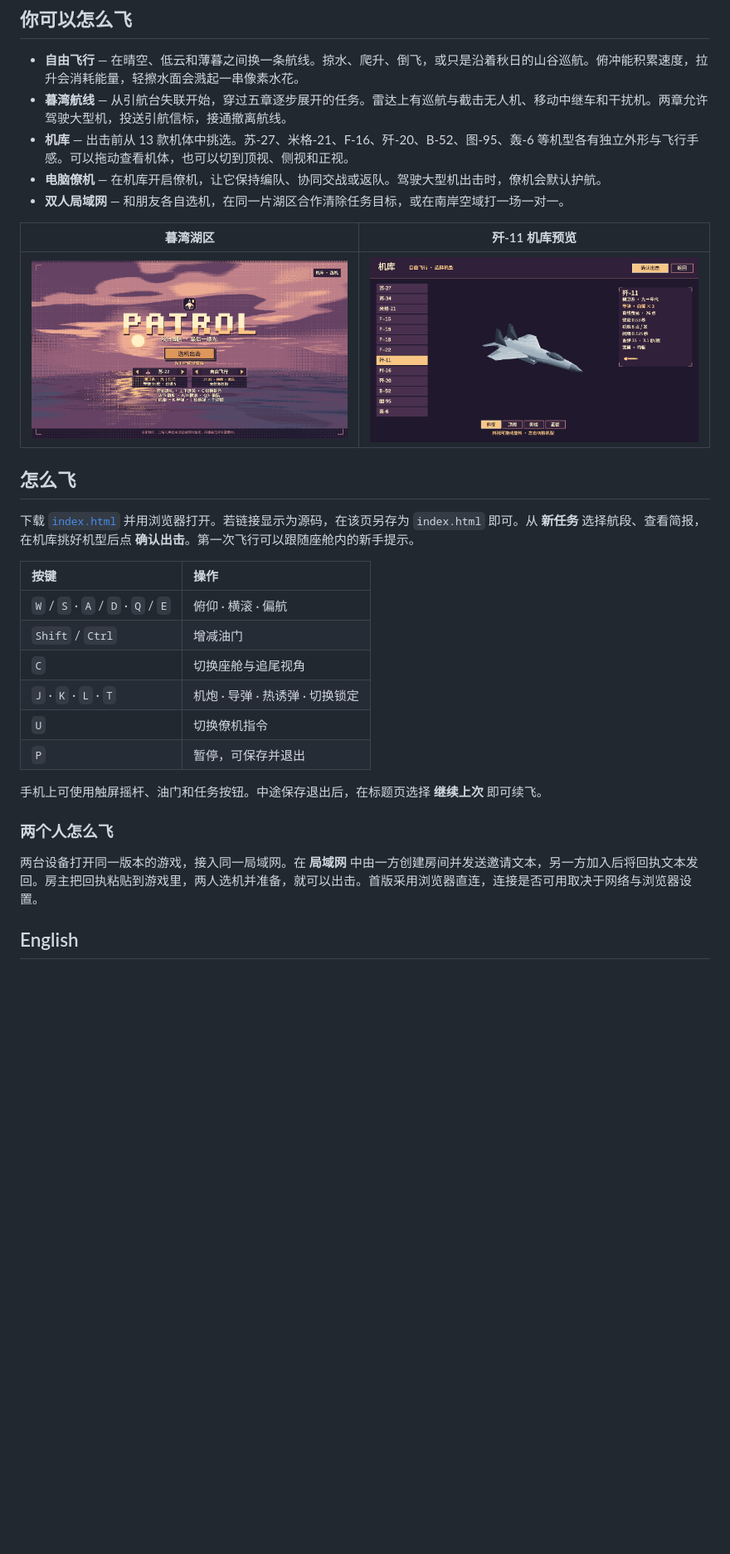
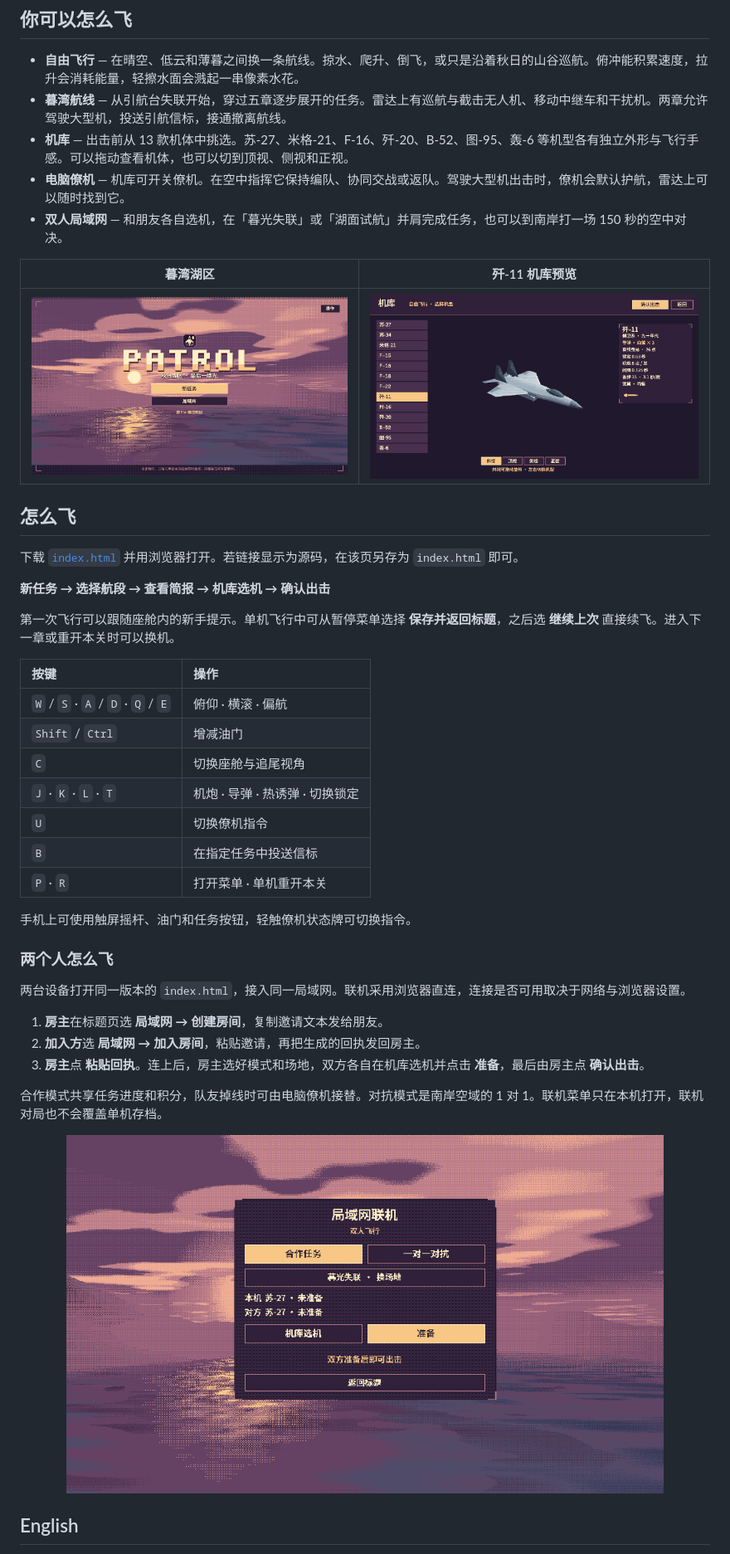
Before and after one commit to Laser1209/patrol, a Markdown page: README.md, the part around one of its changes. Shown at 83% size. GitHub-like rendering; pictures changed too: docs/media/lan-room.png (added), docs/media/title.png; blank space fills up the shorter version.

Commit message:
docs: refresh PATROL flight and LAN guide

```diff
--- a/README.md
+++ b/README.md
@@ -23,8 +25,8 @@
 - **自由飞行** — 在晴空、低云和薄暮之间换一条航线。掠水、爬升、倒飞，或只是沿着秋日的山谷巡航。俯冲能积累速度，拉升会消耗能量，轻擦水面会溅起一串像素水花。
 - **暮湾航线** — 从引航台失联开始，穿过五章逐步展开的任务。雷达上有巡航与截击无人机、移动中继车和干扰机。两章允许驾驶大型机，投送引航信标，接通撤离航线。
 - **机库** — 出击前从 13 款机体中挑选。苏-27、米格-21、F-16、歼-20、B-52、图-95、轰-6 等机型各有独立外形与飞行手感。可以拖动查看机体，也可以切到顶视、侧视和正视。
-- **电脑僚机** — 在机库开启僚机，让它保持编队、协同交战或返队。驾驶大型机出击时，僚机会默认护航。
-- **双人局域网** — 和朋友各自选机，在同一片湖区合作清除任务目标，或在南岸空域打一场一对一。
+- **电脑僚机** — 机库可开关僚机。在空中指挥它保持编队、协同交战或返队。驾驶大型机出击时，僚机会默认护航，雷达上可以随时找到它。
+- **双人局域网** — 和朋友各自选机，在「暮光失联」或「湖面试航」并肩完成任务，也可以到南岸打一场 150 秒的空中对决。
 
 | 暮湾湖区 | 歼-11 机库预览 |
 | :---: | :---: |
@@ -32,7 +34,11 @@
 
 ## 怎么飞
 
-下载 [`index.html`](https://github.com/Laser1209/patrol/raw/refs/heads/main/index.html) 并用浏览器打开。若链接显示为源码，在该页另存为 `index.html` 即可。从 **新任务** 选择航段、查看简报，在机库挑好机型后点 **确认出击**。第一次飞行可以跟随座舱内的新手提示。
+下载 [`index.html`](https://github.com/Laser1209/patrol/raw/refs/heads/main/index.html) 并用浏览器打开。若链接显示为源码，在该页另存为 `index.html` 即可。
+
+**新任务 → 选择航段 → 查看简报 → 机库选机 → 确认出击**
+
+第一次飞行可以跟随座舱内的新手提示。单机飞行中可从暂停菜单选择 **保存并返回标题**，之后选 **继续上次** 直接续飞。进入下一章或重开本关时可以换机。
 
 | 按键 | 操作 |
 | :--- | :--- |
@@ -41,13 +47,24 @@
 | `C` | 切换座舱与追尾视角 |
 | `J` · `K` · `L` · `T` | 机炮 · 导弹 · 热诱弹 · 切换锁定 |
 | `U` | 切换僚机指令 |
-| `P` | 暂停，可保存并退出 |
+| `B` | 在指定任务中投送信标 |
+| `P` · `R` | 打开菜单 · 单机重开本关 |
 
-手机上可使用触屏摇杆、油门和任务按钮。中途保存退出后，在标题页选择 **继续上次** 即可续飞。
+手机上可使用触屏摇杆、油门和任务按钮，轻触僚机状态牌可切换指令。
 
 ### 两个人怎么飞
 
-两台设备打开同一版本的游戏，接入同一局域网。在 **局域网** 中由一方创建房间并发送邀请文本，另一方加入后将回执文本发回。房主把回执粘贴到游戏里，两人选机并准备，就可以出击。首版采用浏览器直连，连接是否可用取决于网络与浏览器设置。
+两台设备打开同一版本的 `index.html`，接入同一局域网。联机采用浏览器直连，连接是否可用取决于网络与浏览器设置。
+
+1. **房主**在标题页选 **局域网 → 创建房间**，复制邀请文本发给朋友。
+2. **加入方**选 **局域网 → 加入房间**，粘贴邀请，再把生成的回执发回房主。
+3. **房主**点 **粘贴回执**。连上后，房主选好模式和场地，双方各自在机库选机并点击 **准备**，最后由房主点 **确认出击**。
+
+合作模式共享任务进度和积分，队友掉线时可由电脑僚机接替。对抗模式是南岸空域的 1 对 1。联机菜单只在本机打开，联机对局也不会覆盖单机存档。
+
+<p align="center">
+  <img src="docs/media/lan-room.png" alt="PATROL 局域网房间，显示合作任务、一对一对抗、机库选机与准备按钮" width="720">
+</p>
 
 ## English
 
```
Also changed, not shown: other parts of README.md (+12 -2 lines).
